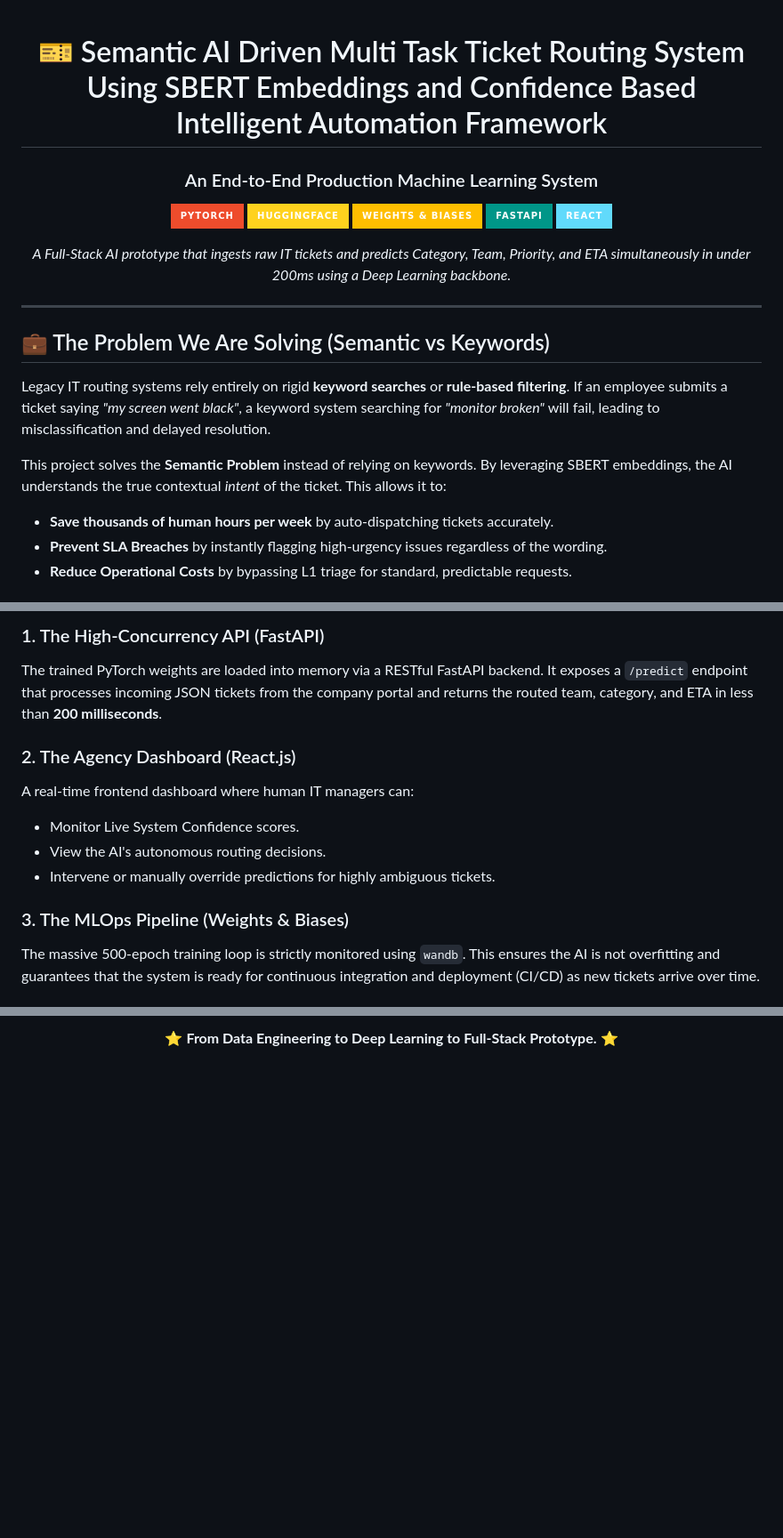
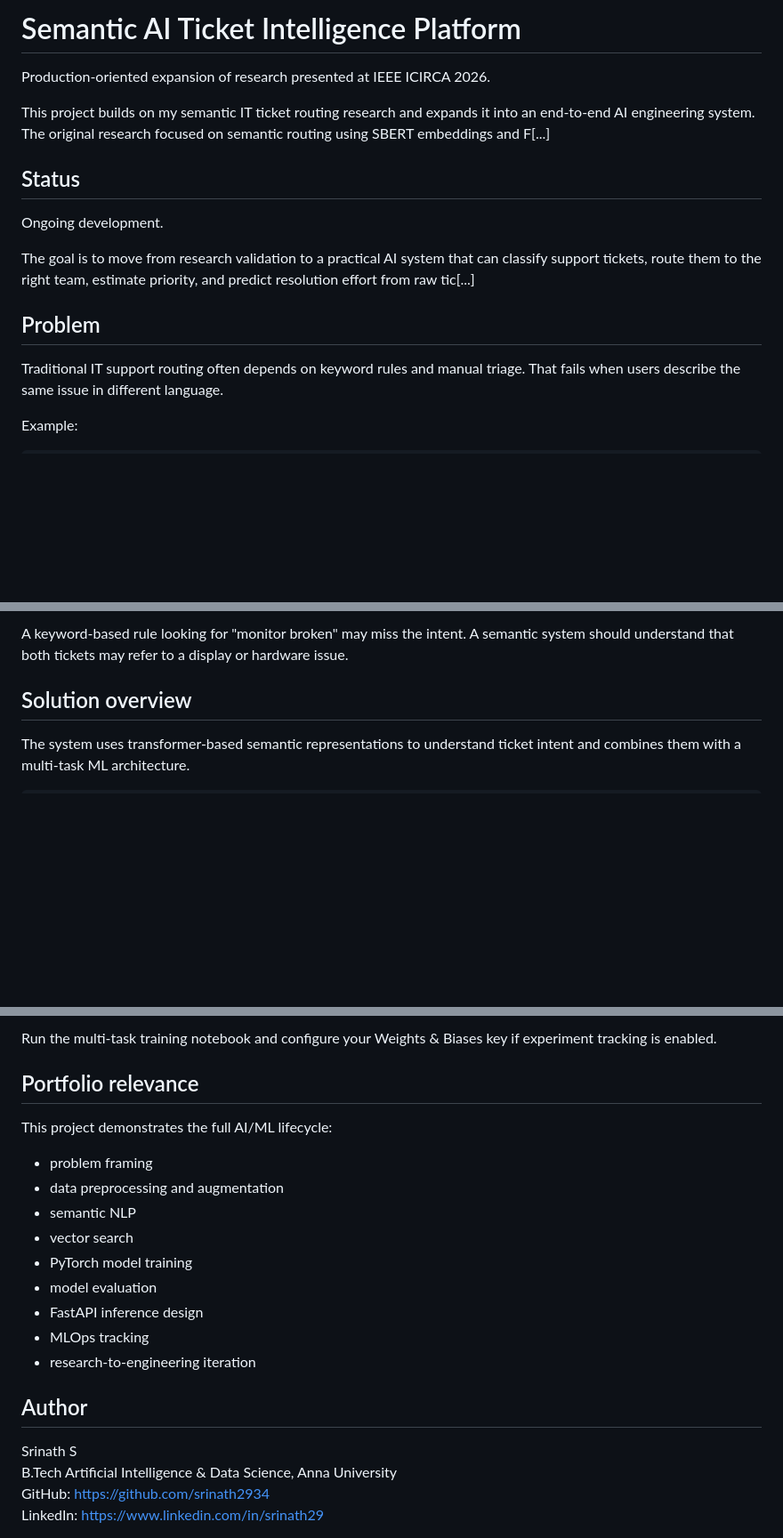
Before and after one commit to srinath2934/An-End-to-End-Semantic-AI-System-for-Automated-Support-Ticket-Handling, a Markdown page: README.md, 3 parts joined by grey strips. Shown at 89% size. GitHub-like rendering; badges without logos; blank space fills up the shorter version.

````diff
--- a/README.md
+++ b/README.md
@@ -1,26 +1,18 @@
-<div align="center">
+# Semantic AI Ticket Intelligence Platform
 
-# 🎫 Semantic AI Driven Multi Task Ticket Routing System Using SBERT Embeddings and Confidence Based Intelligent Automation Framework
-### An End-to-End Production Machine Learning System
+Production-oriented expansion of research presented at IEEE ICIRCA 2026.
 
-[![PyTorch](https://img.shields.io/badge/PyTorch-EE4C2C?style=for-the-badge&logo=pytorch&logoColor=white)](https://pytorch.org/)
-[![HuggingFace](https://img.shields.io/badge/HuggingFace-FFD21E?style=for-the-badge&logo=huggingface&logoColor=black)](https://huggingface.co/)
-[![WandB](https://img.shields.io/badge/Weights_&_Biases-FFBE00?style=for-the-badge&logo=weightsandbiases&logoColor=white)](https://wandb.ai/)
-[![FastAPI](https://img.shields.io/badge/FastAPI-009688?style=for-the-badge&logo=fastapi&logoColor=white)](https://fastapi.tiangolo.com)
-[![React](https://img.shields.io/badge/React-61DAFB?style=for-the-badge&logo=react&logoColor=black)](https://react.dev)
+This project builds on my semantic IT ticket routing research and expands it into an end-to-end AI engineering system. The original research focused on semantic routing using SBERT embeddings and F[...]
 
-*A Full-Stack AI prototype that ingests raw IT tickets and predicts Category, Team, Priority, and ETA simultaneously in under 200ms using a Deep Learning backbone.*
+## Status
 
-</div>
+Ongoing development.
 
----
+The goal is to move from research validation to a practical AI system that can classify support tickets, route them to the right team, estimate priority, and predict resolution effort from raw tic[...]
 
-## 💼 The Problem We Are Solving (Semantic vs Keywords)
+## Problem
 
-Legacy IT routing systems rely entirely on rigid **keyword searches** or **rule-based filtering**. If an employee submits a ticket saying *"my screen went black"*, a keyword system searching for *"monitor broken"* will fail, leading to misclassification and delayed resolution.
+Traditional IT support routing often depends on keyword rules and manual triage. That fails when users describe the same issue in different language.
 
-This project solves the **Semantic Problem** instead of relying on keywords. By leveraging SBERT embeddings, the AI understands the true contextual *intent* of the ticket. This allows it to:
-- **Save thousands of human hours per week** by auto-dispatching tickets accurately.
-- **Prevent SLA Breaches** by instantly flagging high-urgency issues regardless of the wording.
-- **Reduce Operational Costs** by bypassing L1 triage for standard, predictable requests.
+Example:
 
@@ -78,14 +21,8 @@ graph TD
 ```
 
-### 1. The High-Concurrency API (FastAPI)
-The trained PyTorch weights are loaded into memory via a RESTful FastAPI backend. It exposes a `/predict` endpoint that processes incoming JSON tickets from the company portal and returns the routed team, category, and ETA in less than **200 milliseconds**.
+A keyword-based rule looking for "monitor broken" may miss the intent. A semantic system should understand that both tickets may refer to a display or hardware issue.
 
-### 2. The Agency Dashboard (React.js)
-A real-time frontend dashboard where human IT managers can:
-* Monitor Live System Confidence scores.
-* View the AI's autonomous routing decisions.
-* Intervene or manually override predictions for highly ambiguous tickets.
+## Solution overview
 
-### 3. The MLOps Pipeline (Weights & Biases)
-The massive 500-epoch training loop is strictly monitored using `wandb`. This ensures the AI is not overfitting and guarantees that the system is ready for continuous integration and deployment (CI/CD) as new tickets arrive over time.
+The system uses transformer-based semantic representations to understand ticket intent and combines them with a multi-task ML architecture.
 
@@ -179,4 +121,23 @@ jupyter notebook
 
-<div align="center">
-⭐ <strong>From Data Engineering to Deep Learning to Full-Stack Prototype.</strong> ⭐
-</div>
+Run the multi-task training notebook and configure your Weights & Biases key if experiment tracking is enabled.
+
+## Portfolio relevance
+
+This project demonstrates the full AI/ML lifecycle:
+
+- problem framing
+- data preprocessing and augmentation
+- semantic NLP
+- vector search
+- PyTorch model training
+- model evaluation
+- FastAPI inference design
+- MLOps tracking
+- research-to-engineering iteration
+
+## Author
+
+Srinath S
+B.Tech Artificial Intelligence & Data Science, Anna University
+GitHub: https://github.com/srinath2934
+LinkedIn: https://www.linkedin.com/in/srinath29
````
Also changed, not shown: other parts of README.md (+70 -114 lines).
